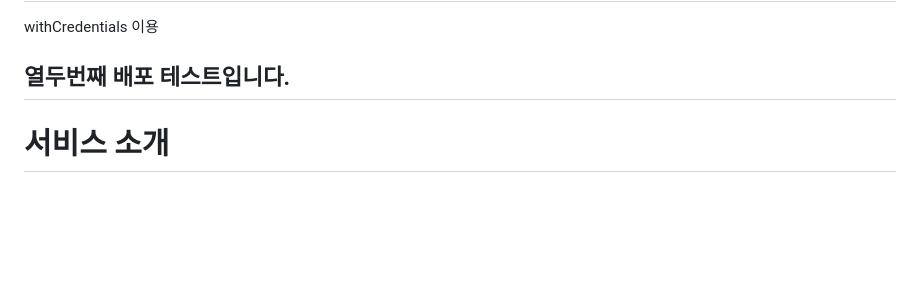
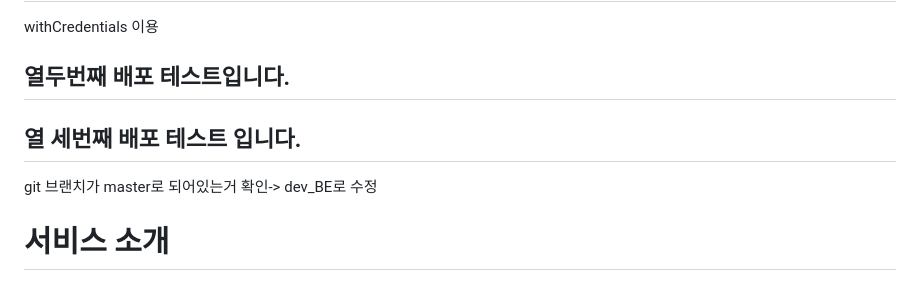
Before and after one commit to ssm-kim/MafiaGame, a Markdown page: README.md, the part around the change. GitHub-like rendering; blank space fills up the shorter version.

Commit message:
jenkins : test13

```diff
--- a/README.md
+++ b/README.md
@@ -41,6 +41,10 @@ compose 세미콜론 제거 및 withFileCredentials 이용
 withCredentials 이용
 
 ## 열두번째 배포 테스트입니다.
+
+## 열 세번째 배포 테스트 입니다.
+
+git 브랜치가 master로 되어있는거 확인-> dev_BE로 수정
 
 # 서비스 소개
 
```
